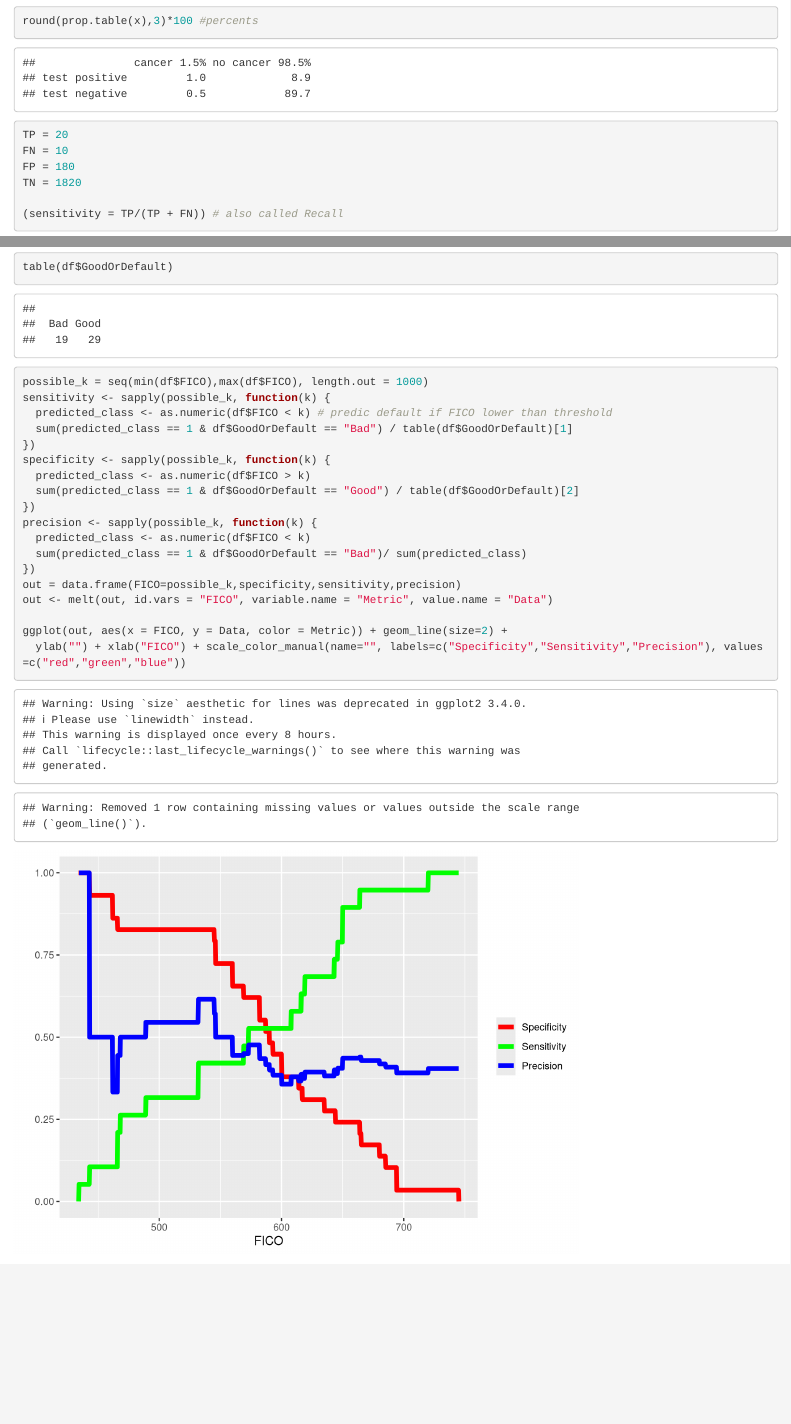
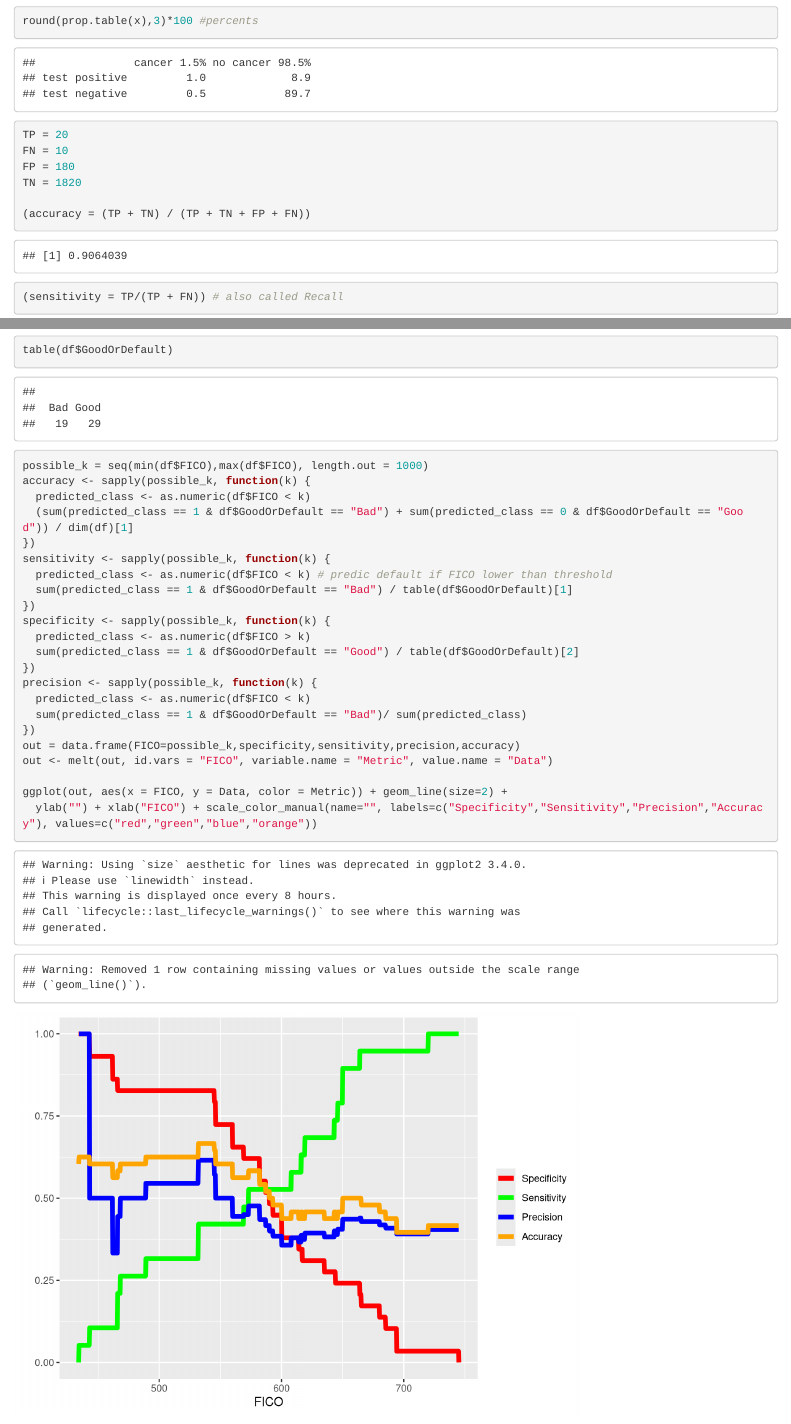
Before and after one commit to RobertSWalker/accuracy-sensitivity-specificity-precision, an R Markdown document (sens spec prec.Rmd): the page in a window 1100 px wide, from 510 px down, and a second part further down, joined at a grey line. Rendered offline with R 4.5, knitr and Pandoc, with nearby package versions; code that draws random numbers runs with fixed seeds of ours.

Commit message:
Update sens spec prec.Rmd

````diff
--- a/sens spec prec.Rmd
+++ b/sens spec prec.Rmd
@@ -26,6 +26,7 @@ FN = 10
 FP = 180
 TN = 1820
 
+(accuracy = (TP + TN) / (TP + TN + FP + FN))
 (sensitivity = TP/(TP + FN)) # also called Recall
 (specificity = TN/(TN + FP))
 (precision = TP/(TP + FP)) # posterior probability of having cancer given a positive test
@@ -48,6 +49,10 @@ ggplot(df, aes(x=FICO, y=as.numeric(GoodOrDefault)-1)) + geom_jitter(height=0.05
 table(df$GoodOrDefault)
 
 possible_k = seq(min(df$FICO),max(df$FICO), length.out = 1000)
+accuracy <- sapply(possible_k, function(k) {
+  predicted_class <- as.numeric(df$FICO < k)
+  (sum(predicted_class == 1 & df$GoodOrDefault == "Bad") + sum(predicted_class == 0 & df$GoodOrDefault == "Good")) / dim(df)[1]
+})
 sensitivity <- sapply(possible_k, function(k) {
   predicted_class <- as.numeric(df$FICO < k) # predic default if FICO lower than threshold
   sum(predicted_class == 1 & df$GoodOrDefault == "Bad") / table(df$GoodOrDefault)[1]
@@ -60,11 +65,11 @@ precision <- sapply(possible_k, function(k) {
   predicted_class <- as.numeric(df$FICO < k)
   sum(predicted_class == 1 & df$GoodOrDefault == "Bad")/ sum(predicted_class)
 })
-out = data.frame(FICO=possible_k,specificity,sensitivity,precision)
+out = data.frame(FICO=possible_k,specificity,sensitivity,precision,accuracy)
 out <- melt(out, id.vars = "FICO", variable.name = "Metric", value.name = "Data")
 
 ggplot(out, aes(x = FICO, y = Data, color = Metric)) + geom_line(size=2) +
-  ylab("") + xlab("FICO") + scale_color_manual(name="", labels=c("Specificity","Sensitivity","Precision"), values=c("red","green","blue"))
+  ylab("") + xlab("FICO") + scale_color_manual(name="", labels=c("Specificity","Sensitivity","Precision","Accuracy"), values=c("red","green","blue","orange"))
 
 
 ```
````
